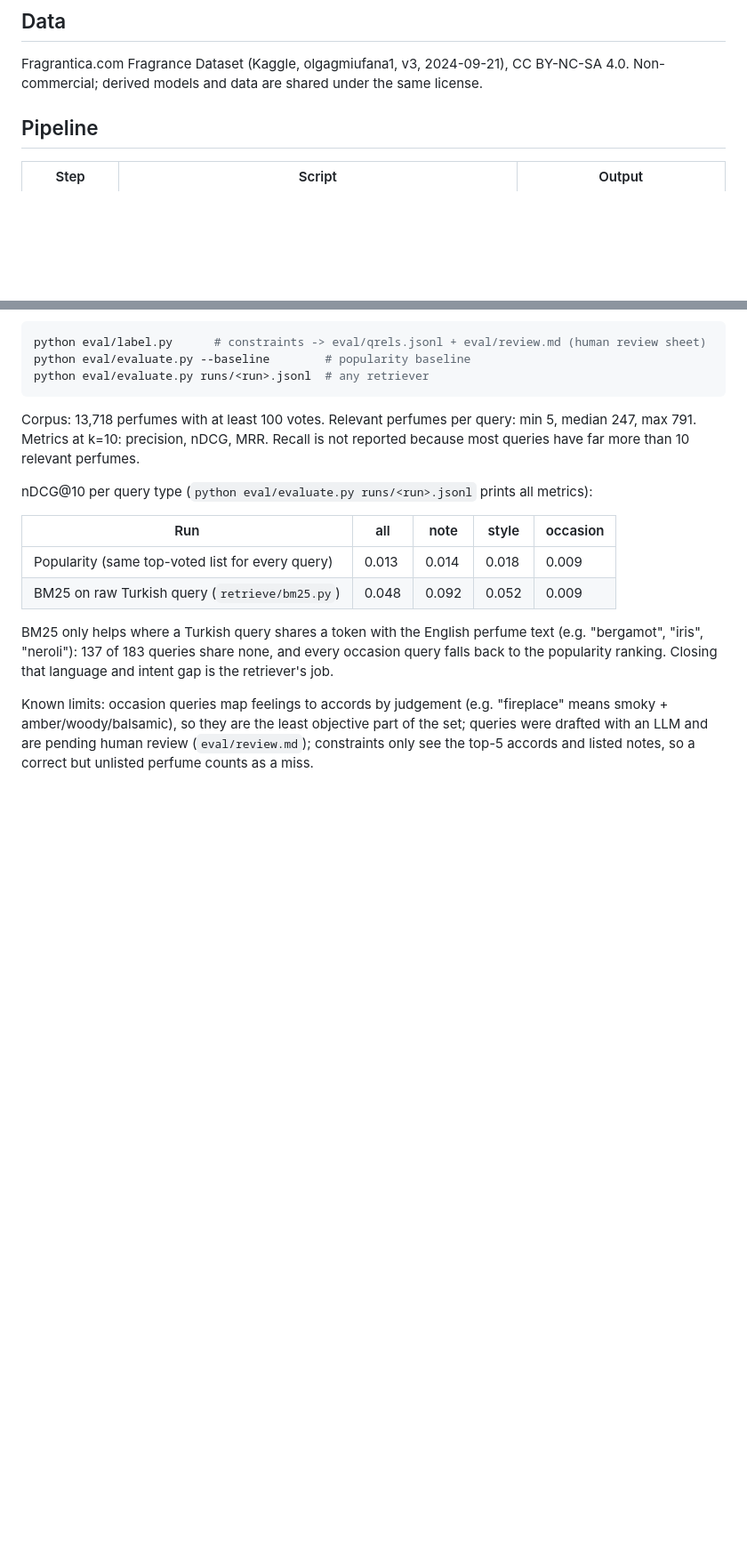
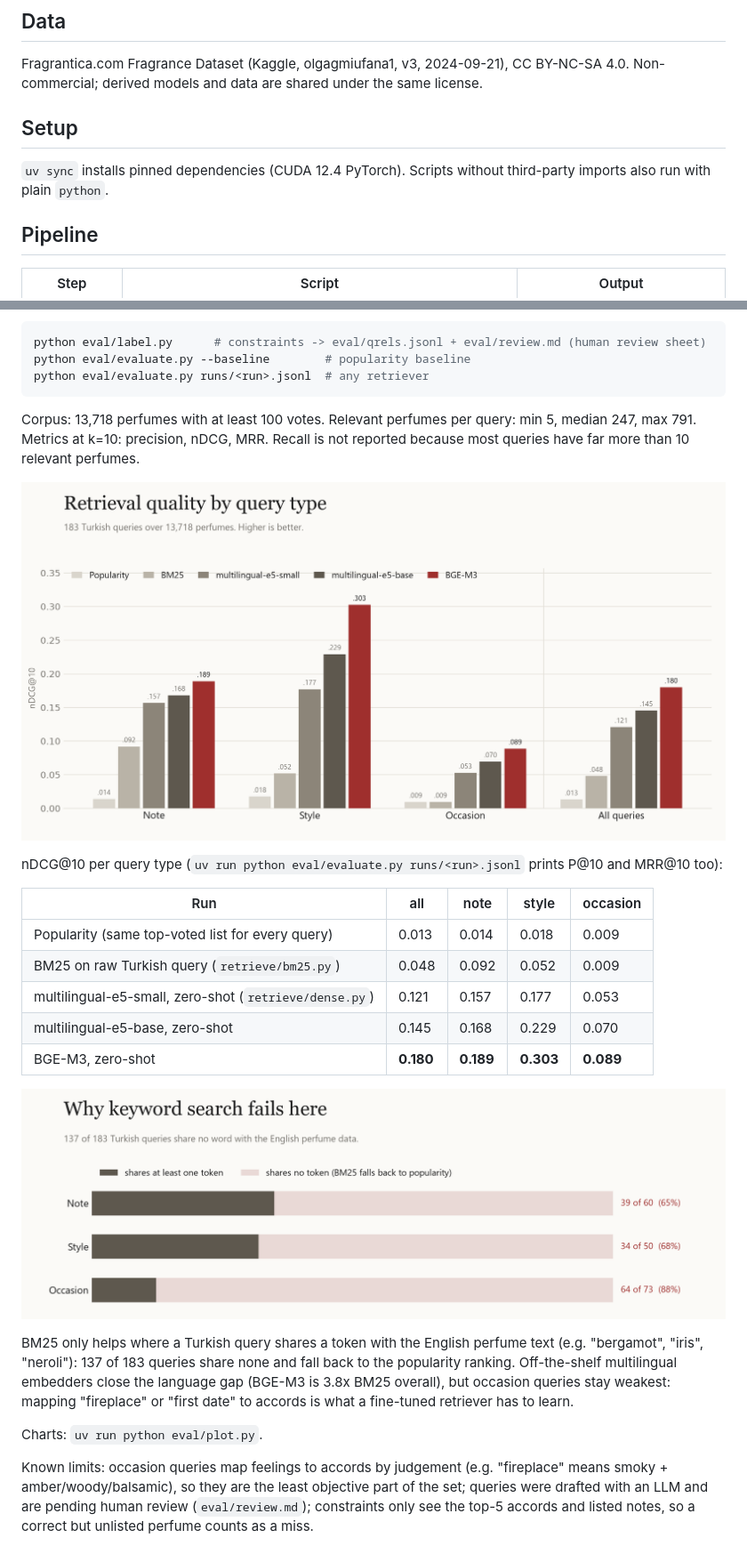
Before and after one commit to demirciberk/koku, a Markdown page: README.md, 2 parts joined by grey strips. Shown: that part at 89% size. Rendered like a GitHub page; pictures changed too: assets/results.png (added), assets/vocab-gap.png (added); blank space fills up the shorter version.

```diff
--- a/README.md
+++ b/README.md
@@ -5,6 +5,10 @@ Turkish fragrance assistant: distilled small LM, fine-tuned retriever, in-browse
 ## Data
 
 Fragrantica.com Fragrance Dataset (Kaggle, olgagmiufana1, v3, 2024-09-21), CC BY-NC-SA 4.0. Non-commercial; derived models and data are shared under the same license.
+
+## Setup
+
+`uv sync` installs pinned dependencies (CUDA 12.4 PyTorch). Scripts without third-party imports also run with plain `python`.
 
 ## Pipeline
 
@@ -30,13 +36,22 @@ python eval/evaluate.py runs/<run>.jsonl  # any retriever
 Corpus: 13,718 perfumes with at least 100 votes. Relevant perfumes per query: min 5, median 247, max 791.
 Metrics at k=10: precision, nDCG, MRR. Recall is not reported because most queries have far more than 10 relevant perfumes.
 
-nDCG@10 per query type (`python eval/evaluate.py runs/<run>.jsonl` prints all metrics):
+![Retrieval quality by query type](assets/results.png)
+
+nDCG@10 per query type (`uv run python eval/evaluate.py runs/<run>.jsonl` prints P@10 and MRR@10 too):
 
 | Run | all | note | style | occasion |
 |---|---|---|---|---|
 | Popularity (same top-voted list for every query) | 0.013 | 0.014 | 0.018 | 0.009 |
 | BM25 on raw Turkish query (`retrieve/bm25.py`) | 0.048 | 0.092 | 0.052 | 0.009 |
+| multilingual-e5-small, zero-shot (`retrieve/dense.py`) | 0.121 | 0.157 | 0.177 | 0.053 |
+| multilingual-e5-base, zero-shot | 0.145 | 0.168 | 0.229 | 0.070 |
+| BGE-M3, zero-shot | **0.180** | **0.189** | **0.303** | **0.089** |
 
-BM25 only helps where a Turkish query shares a token with the English perfume text (e.g. "bergamot", "iris", "neroli"): 137 of 183 queries share none, and every occasion query falls back to the popularity ranking. Closing that language and intent gap is the retriever's job.
+![Why keyword search fails](assets/vocab-gap.png)
+
+BM25 only helps where a Turkish query shares a token with the English perfume text (e.g. "bergamot", "iris", "neroli"): 137 of 183 queries share none and fall back to the popularity ranking. Off-the-shelf multilingual embedders close the language gap (BGE-M3 is 3.8x BM25 overall), but occasion queries stay weakest: mapping "fireplace" or "first date" to accords is what a fine-tuned retriever has to learn.
+
+Charts: `uv run python eval/plot.py`.
 
 Known limits: occasion queries map feelings to accords by judgement (e.g. "fireplace" means smoky + amber/woody/balsamic), so they are the least objective part of the set; queries were drafted with an LLM and are pending human review (`eval/review.md`); constraints only see the top-5 accords and listed notes, so a correct but unlisted perfume counts as a miss.
```
Also changed, not shown: other parts of README.md (+2 -0 lines), 5 other files.
